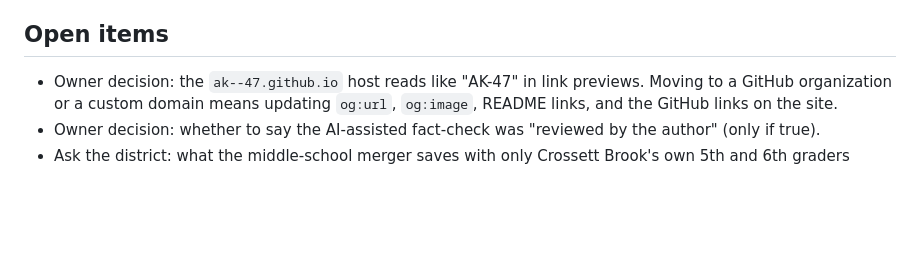
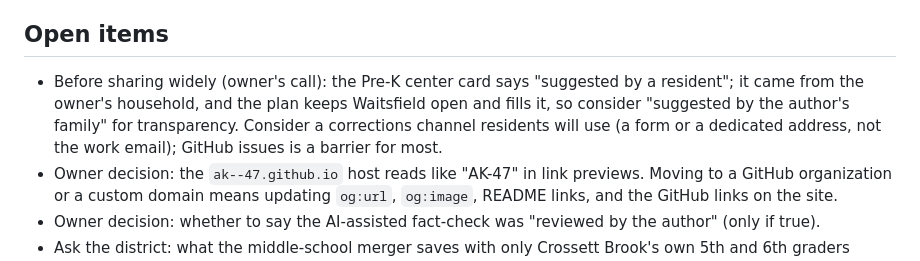
Before and after one commit to ak--47/huusd-dash, a Markdown page: MEMORY.md, the part around the change. Rendered like a GitHub page; blank space fills up the shorter version.

Commit message:
MEMORY.md: pre-share open items
Co-Authored-By: Claude Opus 5.5 <noreply@anthropic.com>

```diff
--- a/MEMORY.md
+++ b/MEMORY.md
@@ -54,6 +54,7 @@ Question from parents: "drop Pre-K and close only Fayston". Answer from the mode
 
 ## Open items
 
+- Before sharing widely (owner's call): the Pre-K center card says "suggested by a resident"; it came from the owner's household, and the plan keeps Waitsfield open and fills it, so consider "suggested by the author's family" for transparency. Consider a corrections channel residents will use (a form or a dedicated address, not the work email); GitHub issues is a barrier for most.
 - Owner decision: the `ak--47.github.io` host reads like "AK-47" in link previews. Moving to a GitHub organization or a custom domain means updating `og:url`, `og:image`, README links, and the GitHub links on the site.
 - Owner decision: whether to say the AI-assisted fact-check was "reviewed by the author" (only if true).
 - Ask the district: what the middle-school merger saves with only Crossett Brook's own 5th and 6th graders (decides whether the least-disruption plan works); what closing one valley school saves; bus routes and ride times by pairing.
```
